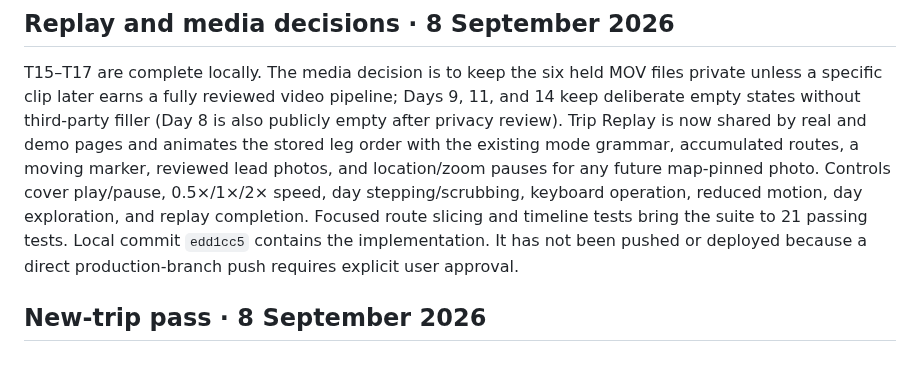
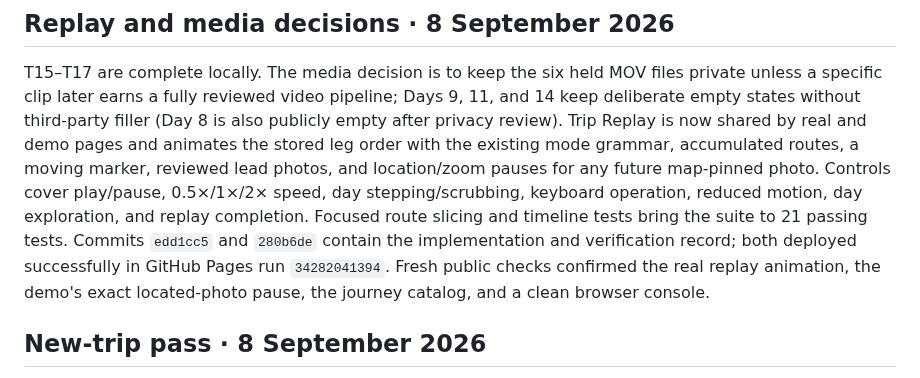
Before and after one commit to gravelcycles/travels, a Markdown page: AGENT_HANDOFF.md, the part around the change. GitHub-like rendering.

Commit message:
Record trip replay deployment

```diff
--- a/AGENT_HANDOFF.md
+++ b/AGENT_HANDOFF.md
@@ -27,9 +27,11 @@ existing mode grammar, accumulated routes, a moving marker, reviewed lead
 photos, and location/zoom pauses for any future map-pinned photo. Controls cover
 play/pause, 0.5×/1×/2× speed, day stepping/scrubbing, keyboard operation,
 reduced motion, day exploration, and replay completion. Focused route slicing
-and timeline tests bring the suite to 21 passing tests. Local commit `edd1cc5`
-contains the implementation. It has not been pushed or deployed because a
-direct production-branch push requires explicit user approval.
+and timeline tests bring the suite to 21 passing tests. Commits `edd1cc5` and
+`280b6de` contain the implementation and verification record; both deployed
+successfully in GitHub Pages run `34282041394`. Fresh public checks confirmed
+the real replay animation, the demo's exact located-photo pause, the journey
+catalog, and a clean browser console.
 
 ## New-trip pass · 8 September 2026
 
```
Also changed, not shown: CHANGELOG.md (+5 -3 lines).
